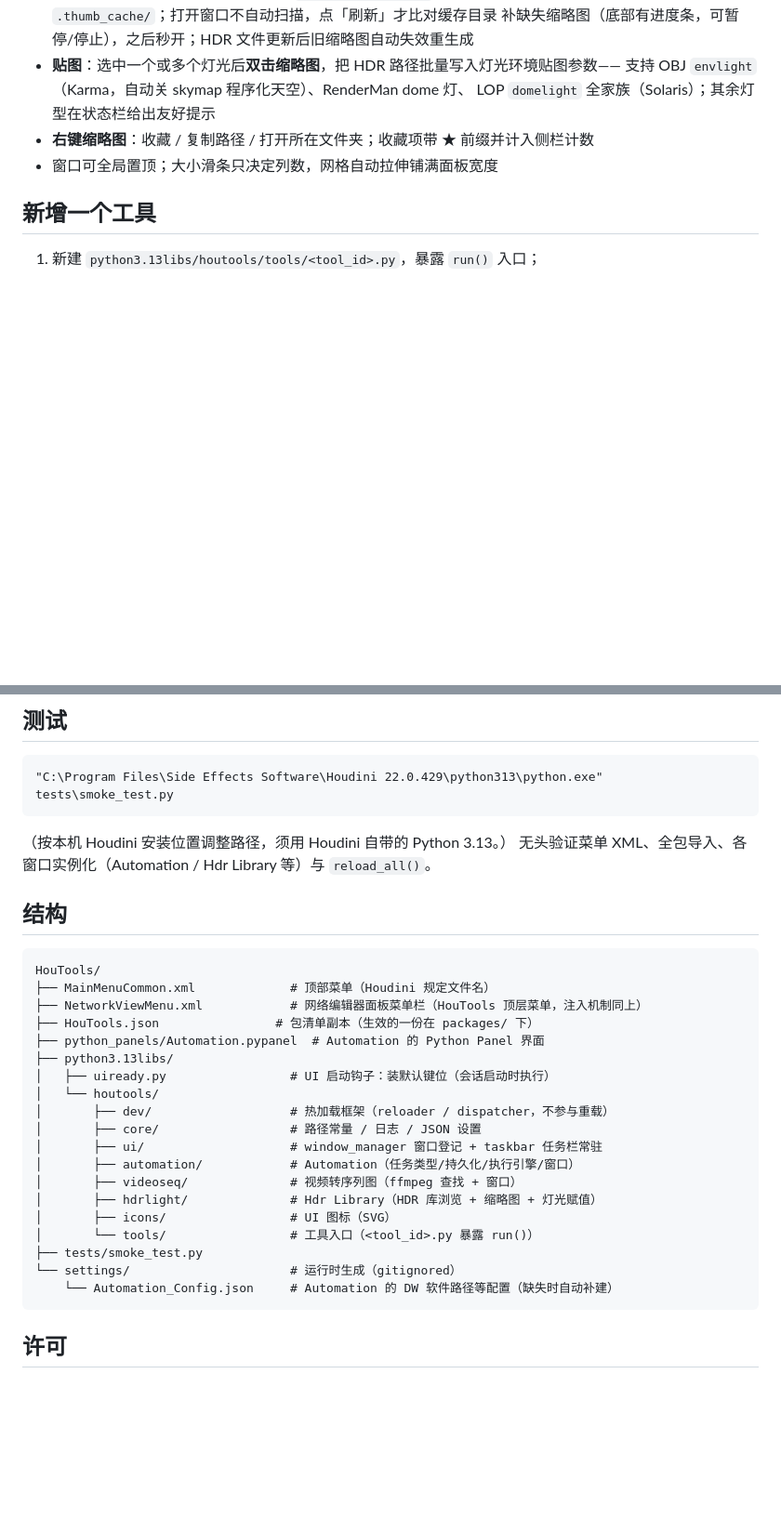
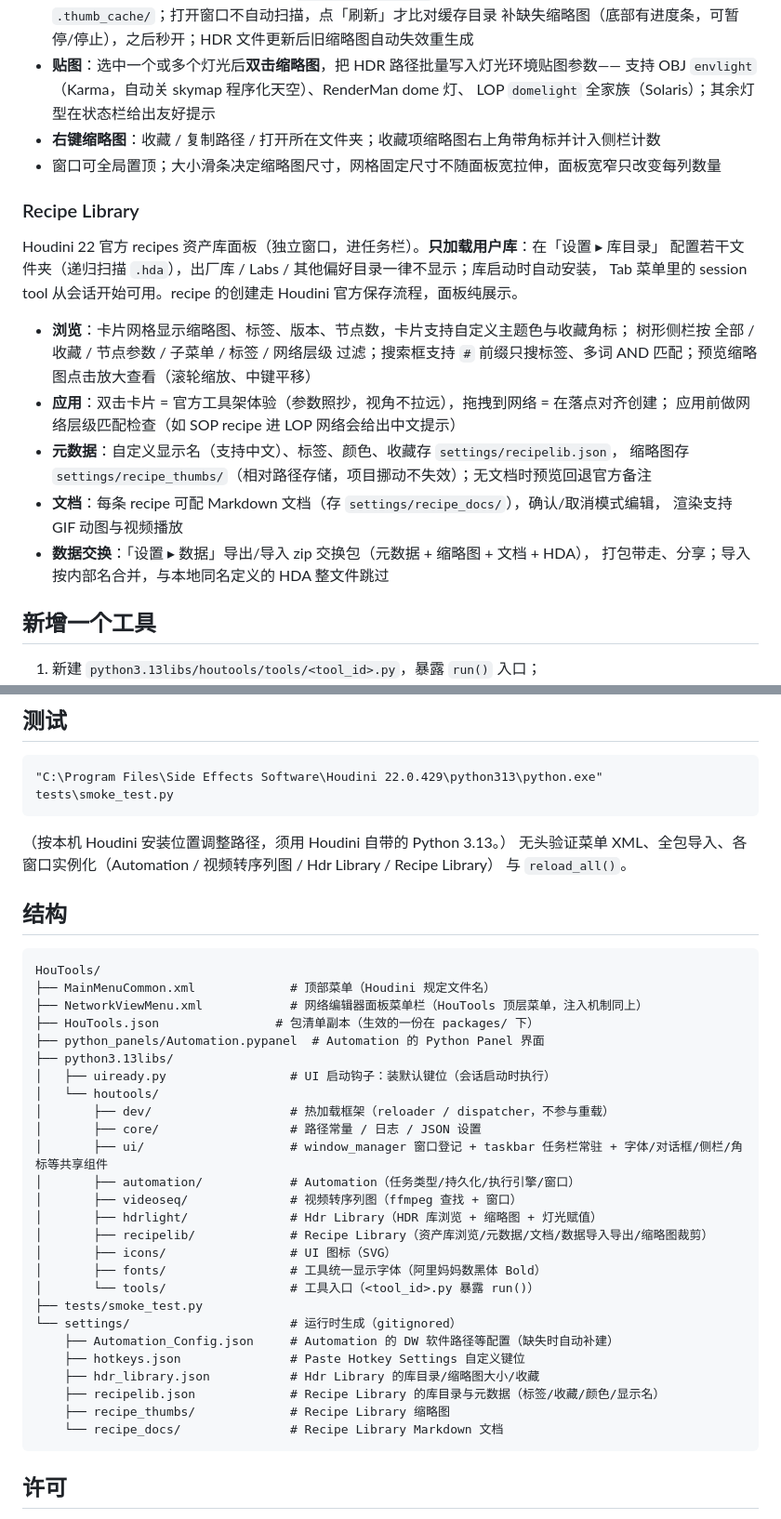
Before and after one commit to MAHXVFX/HouTools, a Markdown page: README.md, 2 parts joined by grey strips. Shown at 93% size. Rendered like a GitHub page; blank space fills up the shorter version.

Commit message:
docs: 新增 Recipe Library 工具文档及相关说明
新增 Recipe Library 工具的功能介绍、使用说明、数据存储结构，同时更新窗口描述、无头验证列表及项目结构说明。

````diff
--- a/README.md
+++ b/README.md
@@ -88,8 +89,26 @@ HDR 环境贴图库浏览器（独立窗口，进任务栏）。库按"总目录
 - **贴图**：选中一个或多个灯光后**双击缩略图**，把 HDR 路径批量写入灯光环境贴图参数——
   支持 OBJ `envlight`（Karma，自动关 skymap 程序化天空）、RenderMan dome 灯、
   LOP `domelight` 全家族（Solaris）；其余灯型在状态栏给出友好提示
-- **右键缩略图**：收藏 / 复制路径 / 打开所在文件夹；收藏项带 ★ 前缀并计入侧栏计数
-- 窗口可全局置顶；大小滑条只决定列数，网格自动拉伸铺满面板宽度
+- **右键缩略图**：收藏 / 复制路径 / 打开所在文件夹；收藏项缩略图右上角带角标并计入侧栏计数
+- 窗口可全局置顶；大小滑条决定缩略图尺寸，网格固定尺寸不随面板宽拉伸，面板宽窄只改变每列数量
+
+### Recipe Library
+
+Houdini 22 官方 recipes 资产库面板（独立窗口，进任务栏）。**只加载用户库**：在「设置 ▸ 库目录」
+配置若干文件夹（递归扫描 `.hda`），出厂库 / Labs / 其他偏好目录一律不显示；库启动时自动安装，
+Tab 菜单里的 session tool 从会话开始可用。recipe 的创建走 Houdini 官方保存流程，面板纯展示。
+
+- **浏览**：卡片网格显示缩略图、标签、版本、节点数，卡片支持自定义主题色与收藏角标；
+  树形侧栏按 全部 / 收藏 / 节点参数 / 子菜单 / 标签 / 网络层级 过滤；搜索框支持
+  `#` 前缀只搜标签、多词 AND 匹配；预览缩略图点击放大查看（滚轮缩放、中键平移）
+- **应用**：双击卡片 = 官方工具架体验（参数照抄，视角不拉远），拖拽到网络 = 在落点对齐创建；
+  应用前做网络层级匹配检查（如 SOP recipe 进 LOP 网络会给出中文提示）
+- **元数据**：自定义显示名（支持中文）、标签、颜色、收藏存 `settings/recipelib.json`，
+  缩略图存 `settings/recipe_thumbs/`（相对路径存储，项目挪动不失效）；无文档时预览回退官方备注
+- **文档**：每条 recipe 可配 Markdown 文档（存 `settings/recipe_docs/`），确认/取消模式编辑，
+  渲染支持 GIF 动图与视频播放
+- **数据交换**：「设置 ▸ 数据」导出/导入 zip 交换包（元数据 + 缩略图 + 文档 + HDA），
+  打包带走、分享；导入按内部名合并，与本地同名定义的 HDA 整文件跳过
 
 ## 新增一个工具
 
@@ -133,7 +152,8 @@ _houtools_dispatcher.run("<tool_id>")
 ```
 
 （按本机 Houdini 安装位置调整路径，须用 Houdini 自带的 Python 3.13。）
-无头验证菜单 XML、全包导入、各窗口实例化（Automation / Hdr Library 等）与 `reload_all()`。
+无头验证菜单 XML、全包导入、各窗口实例化（Automation / 视频转序列图 / Hdr Library / Recipe Library）
+与 `reload_all()`。
 
 ## 结构
 
@@ -148,15 +168,22 @@ HouTools/
 │   └── houtools/
 │       ├── dev/                   # 热加载框架（reloader / dispatcher，不参与重载）
 │       ├── core/                  # 路径常量 / 日志 / JSON 设置
-│       ├── ui/                    # window_manager 窗口登记 + taskbar 任务栏常驻
+│       ├── ui/                    # window_manager 窗口登记 + taskbar 任务栏常驻 + 字体/对话框/侧栏/角标等共享组件
 │       ├── automation/            # Automation（任务类型/持久化/执行引擎/窗口）
 │       ├── videoseq/              # 视频转序列图（ffmpeg 查找 + 窗口）
 │       ├── hdrlight/              # Hdr Library（HDR 库浏览 + 缩略图 + 灯光赋值）
+│       ├── recipelib/             # Recipe Library（资产库浏览/元数据/文档/数据导入导出/缩略图裁剪）
 │       ├── icons/                 # UI 图标（SVG）
+│       ├── fonts/                 # 工具统一显示字体（阿里妈妈数黑体 Bold）
 │       └── tools/                 # 工具入口（<tool_id>.py 暴露 run()）
 ├── tests/smoke_test.py
 └── settings/                      # 运行时生成（gitignored）
-    └── Automation_Config.json     # Automation 的 DW 软件路径等配置（缺失时自动补建）
+    ├── Automation_Config.json     # Automation 的 DW 软件路径等配置（缺失时自动补建）
+    ├── hotkeys.json               # Paste Hotkey Settings 自定义键位
+    ├── hdr_library.json           # Hdr Library 的库目录/缩略图大小/收藏
+    ├── recipelib.json             # Recipe Library 的库目录与元数据（标签/收藏/颜色/显示名）
+    ├── recipe_thumbs/             # Recipe Library 缩略图
+    └── recipe_docs/               # Recipe Library Markdown 文档
 ```
 
 ## 许可
````
Also changed, not shown: other parts of README.md (+1 -0 lines).
